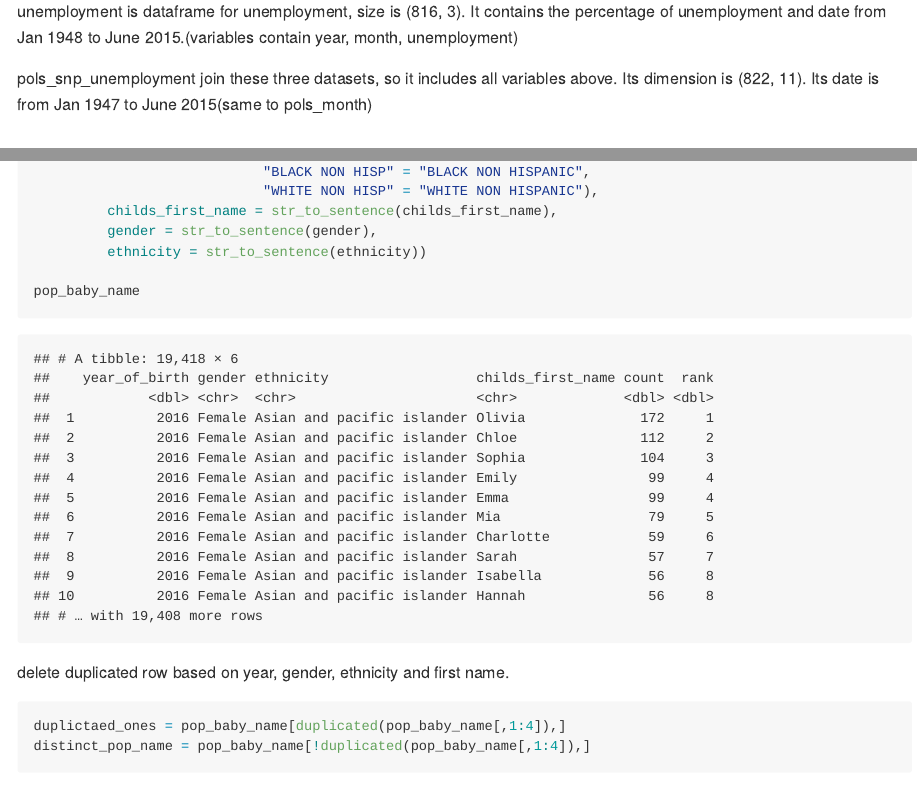
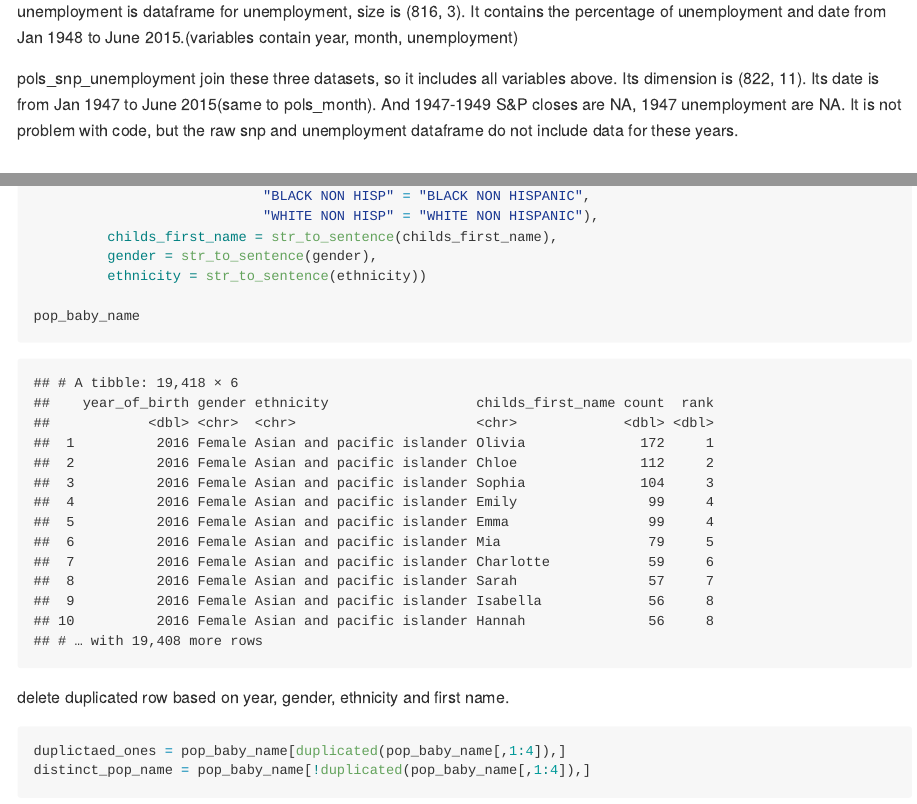
Before and after one commit to chongchongknight/p8105_hw2_yl4925, an R Markdown document (p8105_hw2_yl4925.Rmd): the page in a window 1100 px wide, from 5190 px down, and a second part further down, joined at a grey line. The pictures show the output file p8105_hw2_yl4925.md that the author committed with the source, drawn offline in the style of GitHub.

Commit message:
Supplement the paragraph about the problem 2

```diff
--- a/p8105_hw2_yl4925.Rmd
+++ b/p8105_hw2_yl4925.Rmd
@@ -152,7 +152,8 @@ snp is dataframe for Standard & Poor’s stock market index, size is (`r dim(snp
 
 unemployment is dataframe for unemployment, size is (`r dim(unemployment)`). It contains the percentage of unemployment and date from Jan 1948 to June 2015.(variables contain year, month, unemployment)
 
-pols_snp_unemployment join these three datasets, so it includes all variables above. Its dimension is (`r dim(pols_snp_unemployment)`). Its date is from Jan 1947 to June 2015(same to pols_month)
+pols_snp_unemployment join these three datasets, so it includes all variables above. Its dimension is (`r dim(pols_snp_unemployment)`). Its date is from Jan 1947 to June 2015(same to pols_month). And 1947-1949 S&P closes are NA, 1947 unemployment are NA. It is not problem with code, but the raw snp and unemployment dataframe do not include data for these years.
+
 
 ## Problem 3
 Load and tidy the data. (notice that ethnicity and name in 2012 have same problems )
```
Also changed, not shown: p8105_hw2_yl4925.md.
